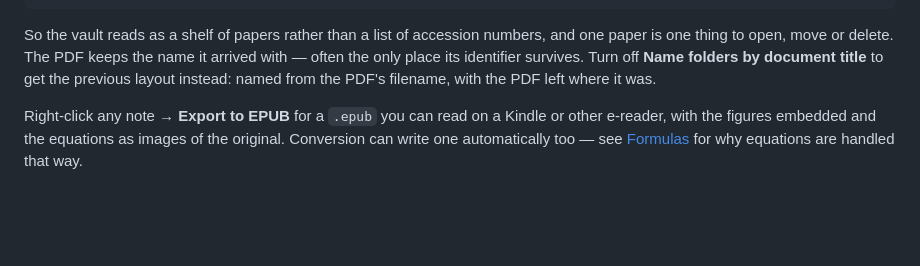
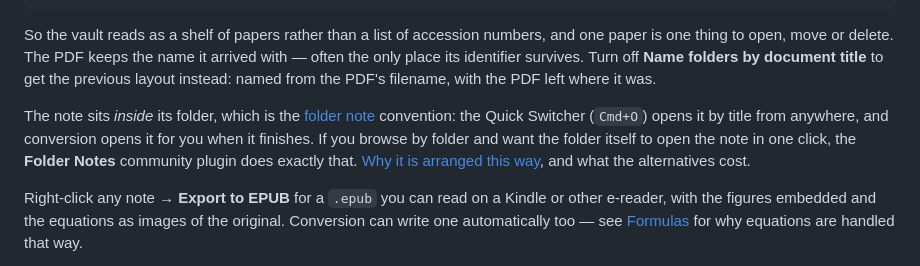
Before and after one commit to ampdat/reflow, a Markdown page: README.md, the part around the change. GitHub-like rendering; blank space fills up the shorter version.

```diff
--- a/README.md
+++ b/README.md
@@ -19,6 +19,14 @@ and one paper is one thing to open, move or delete. The PDF keeps the name it
 arrived with — often the only place its identifier survives. Turn off **Name
 folders by document title** to get the previous layout instead: named from the
 PDF's filename, with the PDF left where it was.
+
+The note sits *inside* its folder, which is the
+[folder note](https://lostpaul.github.io/obsidian-folder-notes/) convention: the
+Quick Switcher (`Cmd+O`) opens it by title from anywhere, and conversion opens it
+for you when it finishes. If you browse by folder and want the folder itself to
+open the note in one click, the **Folder Notes** community plugin does exactly
+that. [Why it is arranged this way](./plugin/README.md#why-the-note-is-inside-the-folder),
+and what the alternatives cost.
 
 Right-click any note → **Export to EPUB** for a `.epub` you can read on a Kindle
 or other e-reader, with the figures embedded and the equations as images of the
```
Also changed, not shown: plugin/README.md (+53 -0 lines).
